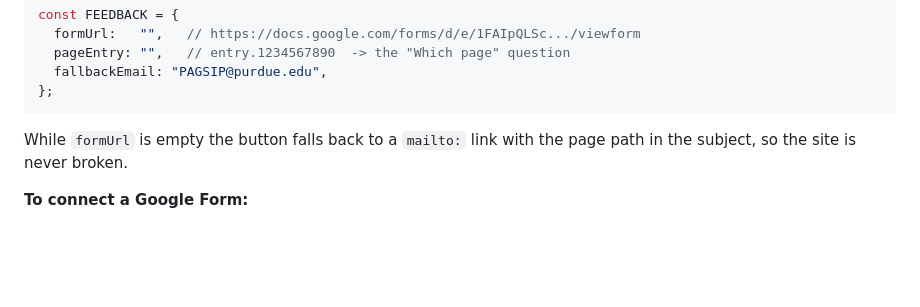
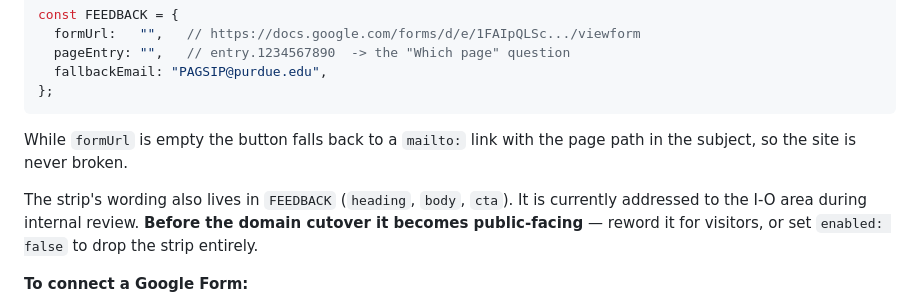
Before and after one commit to purdue-iopsych/purdue-iopsych.github.io, a Markdown page: CLAUDE.md, the part around the change. GitHub-like rendering; blank space fills up the shorter version.

Commit message:
Note the pre-launch review of the feedback wording
Co-Authored-By: Claude Opus 5 (1M context) <noreply@anthropic.com>

```diff
--- a/CLAUDE.md
+++ b/CLAUDE.md
@@ -76,6 +76,11 @@ const FEEDBACK = {
 While `formUrl` is empty the button falls back to a `mailto:` link with the page
 path in the subject, so the site is never broken.
 
+The strip's wording also lives in `FEEDBACK` (`heading`, `body`, `cta`). It is
+currently addressed to the I-O area during internal review. **Before the domain
+cutover it becomes public-facing** — reword it for visitors, or set
+`enabled: false` to drop the strip entirely.
+
 **To connect a Google Form:**
 
 1. Build the form with a short-answer question named **Which page** first, then
```
